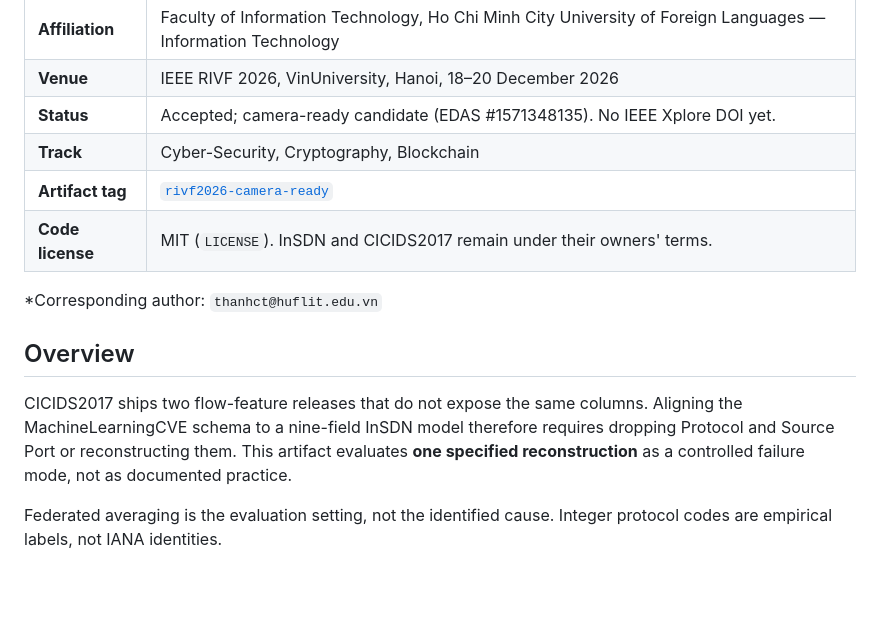
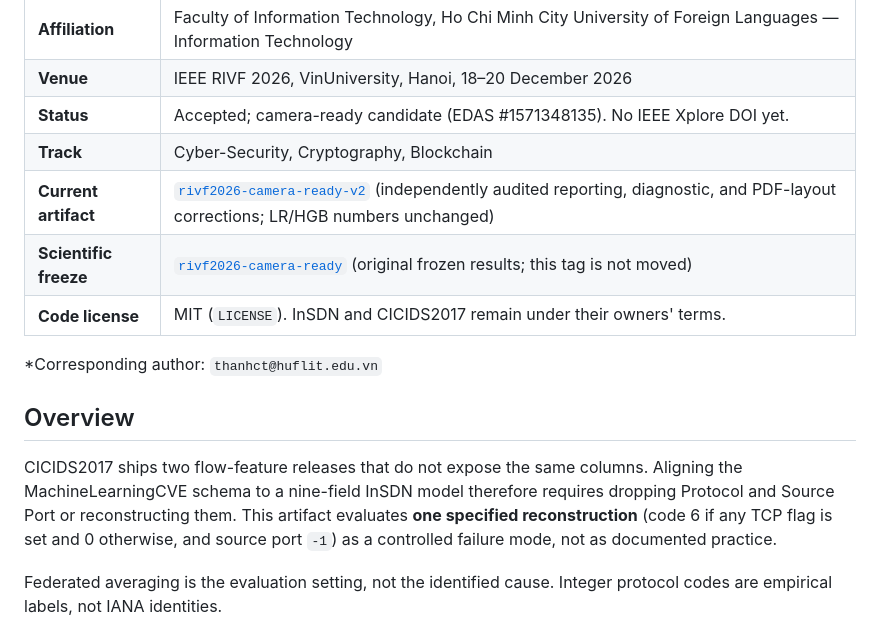
Before and after one commit to thtcsec/rivf2026-federated-edge, a Markdown page: README.md, the part around one of its changes. Rendered like a GitHub page; blank space fills up the shorter version.

Commit message:
Sync GitHub README with camera-ready v2 landing tags
Co-authored-by: Cursor <cursoragent@cursor.com>

```diff
--- a/README.md
+++ b/README.md
@@ -24,14 +25,15 @@
 | **Venue** | IEEE RIVF 2026, VinUniversity, Hanoi, 18–20 December 2026 |
 | **Status** | Accepted; camera-ready candidate (EDAS #1571348135). No IEEE Xplore DOI yet. |
 | **Track** | Cyber-Security, Cryptography, Blockchain |
-| **Artifact tag** | [`rivf2026-camera-ready`](https://github.com/thtcsec/rivf2026-federated-edge/tree/rivf2026-camera-ready) |
+| **Current artifact** | [`rivf2026-camera-ready-v2`](https://github.com/thtcsec/rivf2026-federated-edge/tree/rivf2026-camera-ready-v2) (independently audited reporting, diagnostic, and PDF-layout corrections; LR/HGB numbers unchanged) |
+| **Scientific freeze** | [`rivf2026-camera-ready`](https://github.com/thtcsec/rivf2026-federated-edge/tree/rivf2026-camera-ready) (original frozen results; this tag is not moved) |
 | **Code license** | MIT (`LICENSE`). InSDN and CICIDS2017 remain under their owners' terms. |
 
 \*Corresponding author: `thanhct@huflit.edu.vn`
 
 ## Overview
 
-CICIDS2017 ships two flow-feature releases that do not expose the same columns. Aligning the MachineLearningCVE schema to a nine-field InSDN model therefore requires dropping Protocol and Source Port or reconstructing them. This artifact evaluates **one specified reconstruction** as a controlled failure mode, not as documented practice.
+CICIDS2017 ships two flow-feature releases that do not expose the same columns. Aligning the MachineLearningCVE schema to a nine-field InSDN model therefore requires dropping Protocol and Source Port or reconstructing them. This artifact evaluates **one specified reconstruction** (code 6 if any TCP flag is set and 0 otherwise, and source port `-1`) as a controlled failure mode, not as documented practice.
 
 Federated averaging is the evaluation setting, not the identified cause. Integer protocol codes are empirical labels, not IANA identities.
 
```
Also changed, not shown: other parts of README.md (+2 -1 lines).
